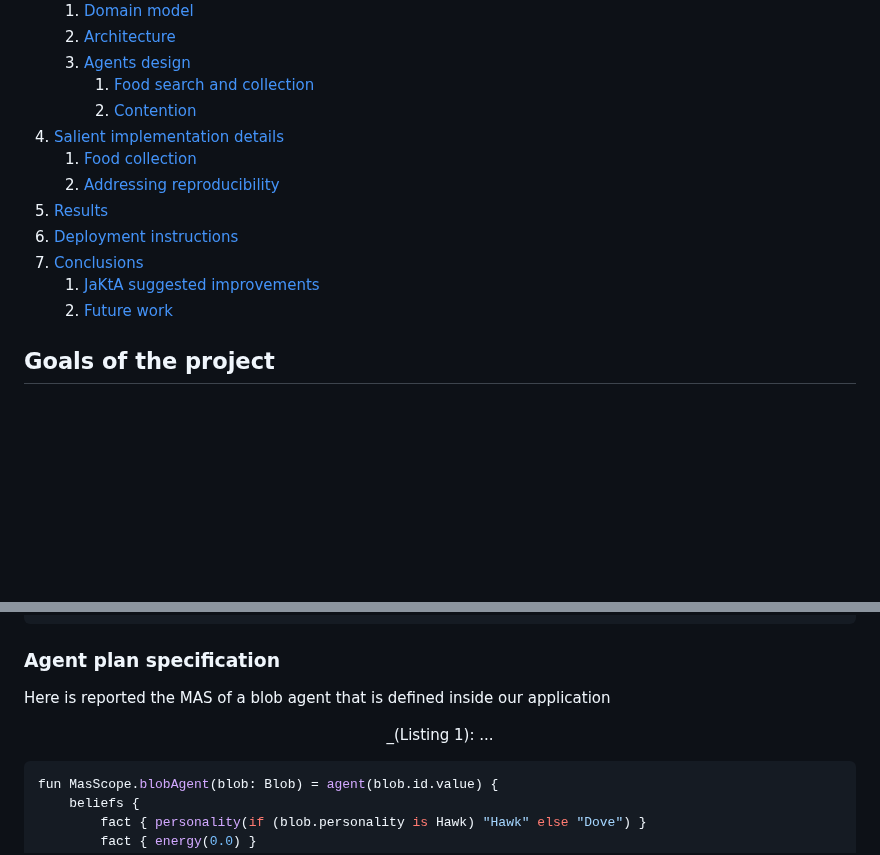
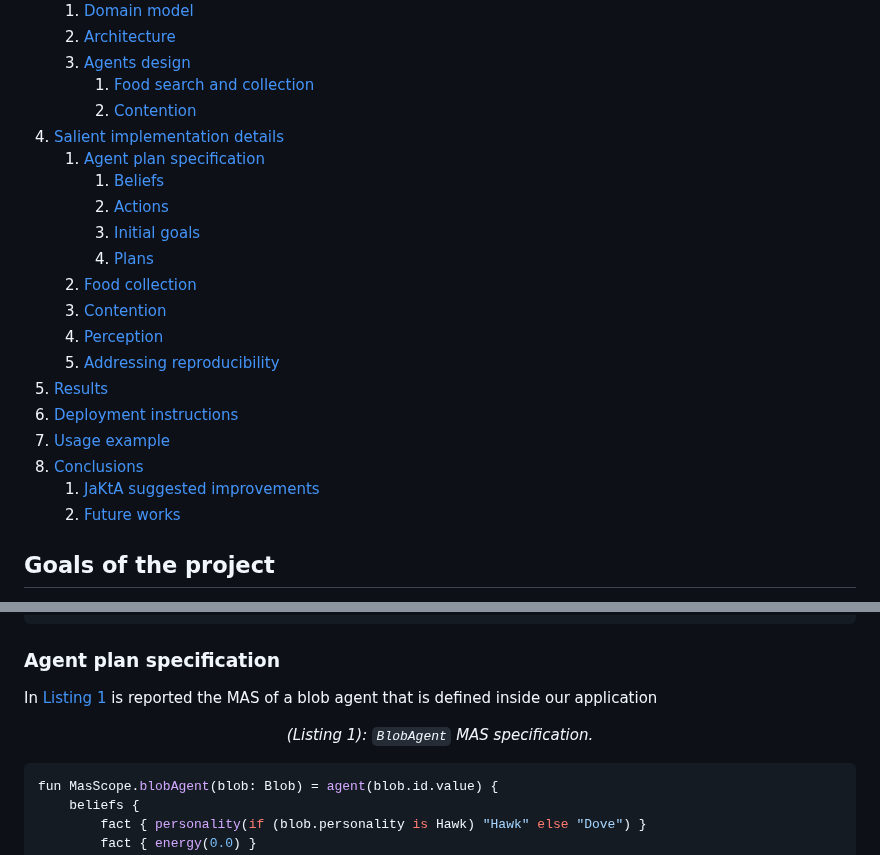
Before and after one commit to giovaz94/isee-project-2023-2024, a Markdown page: docs/report.md, 2 parts joined by grey strips. Rendered like a GitHub page; blank space fills up the shorter version.

Commit message:
chore: improve formatting

````diff
--- a/docs/report.md
+++ b/docs/report.md
@@ -11,13 +11,21 @@
       1. [Food search and collection](#food-search-and-collection)
       2. [Contention](#contention)
 4. [Salient implementation details](#salient-implementation-details)
-   1. [Food collection](#food-collection)
-   2. [Addressing reproducibility](#addressing-reproducibility)
+   1. [Agent plan specification](#agent-plan-specification)
+      1. [Beliefs](#beliefs)
+      2. [Actions](#actions)
+      3. [Initial goals](#initial-goals)
+      4. [Plans](#plans)
+   2. [Food collection](#food-collection)
+   3. [Contention](#contention-1)
+   4. [Perception](#perception)
+   5. [Addressing reproducibility](#addressing-reproducibility)
 5. [Results](#results)
 6. [Deployment instructions](#deployment-instructions)
-7. [Conclusions](#conclusions)
+7. [Usage example](#usage-example)
+8. [Conclusions](#conclusions)
    1. [JaKtA suggested improvements](#jakta-suggested-improvements)
-   2. [Future work](#future-work)
+   2. [Future works](#future-works)
 
 ## Goals of the project
 
@@ -431,11 +439,12 @@ The codebase is organized in the following package structure:
 ```
 
 ### Agent plan specification
-Here is reported the MAS of a blob agent that is defined inside our application
+
+In [Listing 1](#listing1) is reported the MAS of a blob agent that is defined inside our application
 
 <div align="center" style="font-size: 0.9em; color: gray;">
 
-_(<a id="listing1">Listing 1</a>): ...
+_(<a id="listing1">Listing 1</a>): `BlobAgent` MAS specification._
 
 </div>
 
````
Also changed, not shown: other parts of docs/report.md (+32 -25 lines).
